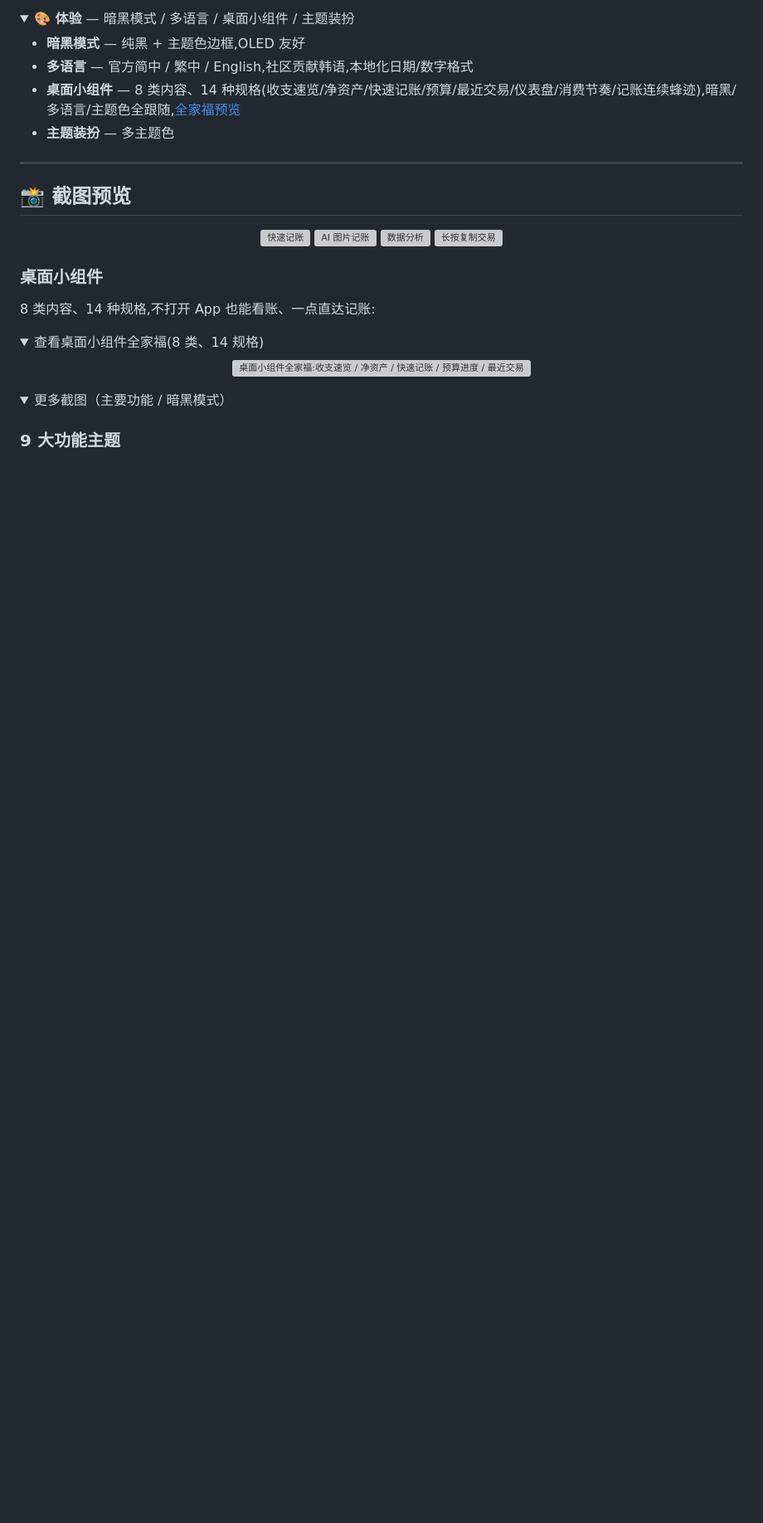
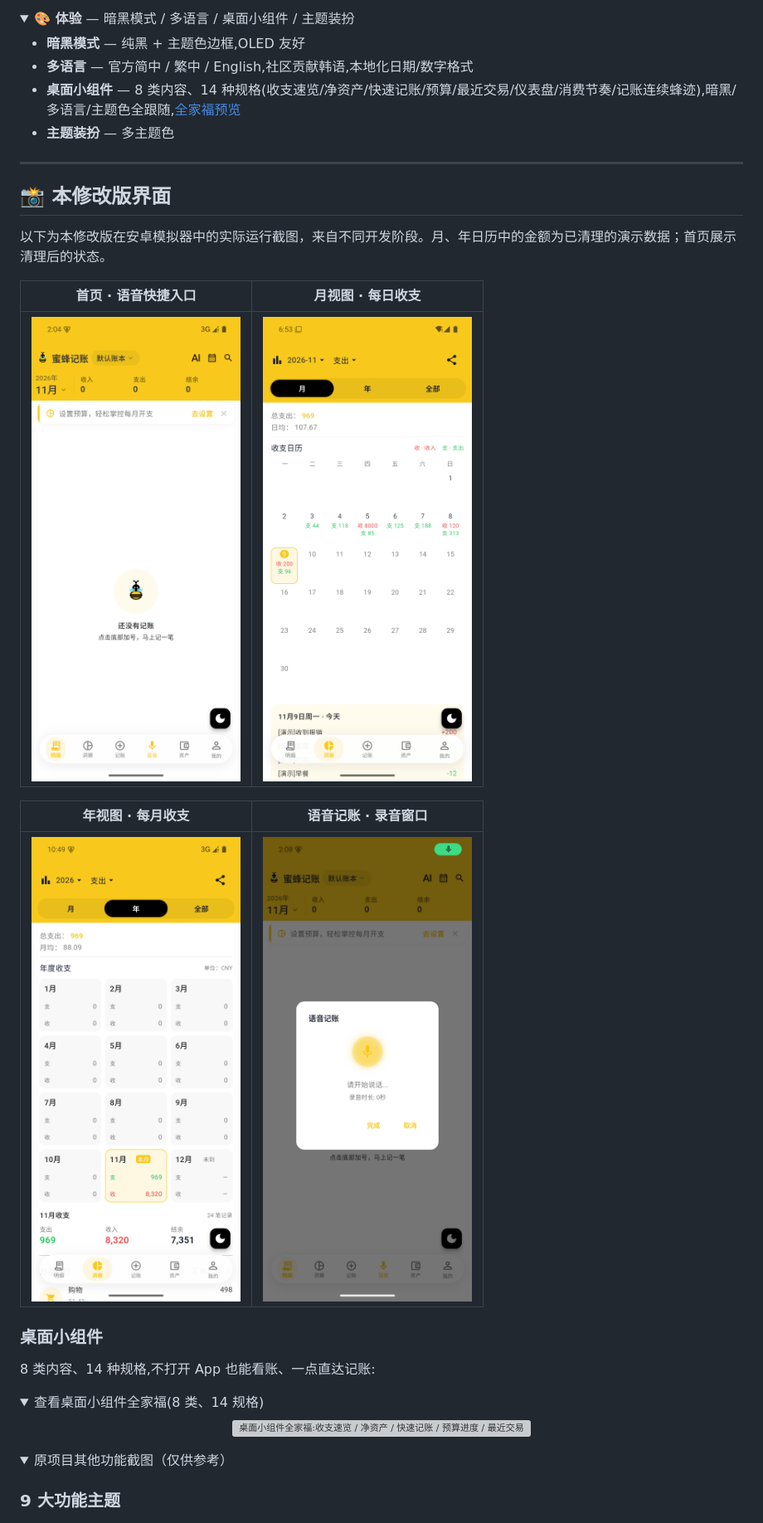
Before and after one commit to wjiangnan955-sys/BeeCount, a Markdown page: README.md, the part around the change. Shown at 83% size. GitHub-like rendering; pictures changed too: preview/custom/01-home.png (added), preview/custom/02-month-calendar.png (added), preview/custom/03-year-calendar.png (added); folded sections open; blank space fills up the shorter version; grey boxes are pictures that could not be loaded.

```diff
--- a/README.md
+++ b/README.md
@@ -117,14 +117,17 @@
 
 ---
 
-## 📸 截图预览
+## 📸 本修改版界面
 
-<div align="center">
-  <img src="demo/videos/zh/01-add-transaction.gif" alt="快速记账" width="200" />
-  <img src="demo/videos/zh/02-ocr-recognition.gif" alt="AI 图片记账" width="200" />
-  <img src="demo/videos/zh/04-data-analysis.gif" alt="数据分析" width="200" />
-  <img src="demo/videos/zh/05-copy-transaction.gif" alt="长按复制交易" width="200" />
-</div>
+以下为本修改版在安卓模拟器中的实际运行截图，来自不同开发阶段。月、年日历中的金额为已清理的演示数据；首页展示清理后的状态。
+
+| 首页 · 语音快捷入口 | 月视图 · 每日收支 |
+|:---:|:---:|
+| <img src="preview/custom/01-home.png" alt="本修改版首页，记账按钮右侧新增语音入口" width="260" /> | <img src="preview/custom/02-month-calendar.png" alt="月收支日历，每天显示收入和支出，金额为演示数据" width="260" /> |
+
+| 年视图 · 每月收支 | 语音记账 · 录音窗口 |
+|:---:|:---:|
+| <img src="preview/custom/03-year-calendar.png" alt="年收支日历，按十二个月显示收入和支出，金额为演示数据" width="260" /> | <img src="preview/custom/04-voice-entry.png" alt="从首页语音入口打开的语音记账录音窗口" width="260" /> |
 
 ### 桌面小组件
 
@@ -140,7 +143,7 @@
 </details>
 
 <details>
-<summary>更多截图（主要功能 / 暗黑模式）</summary>
+<summary>原项目其他功能截图（仅供参考）</summary>
 
 ### 9 大功能主题
 
```
Also changed, not shown: README_EN.md (+11 -8 lines).
